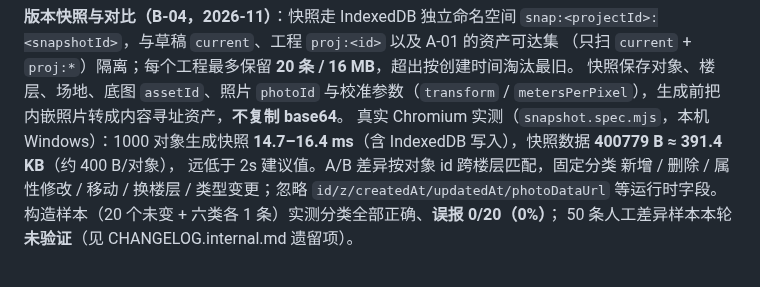
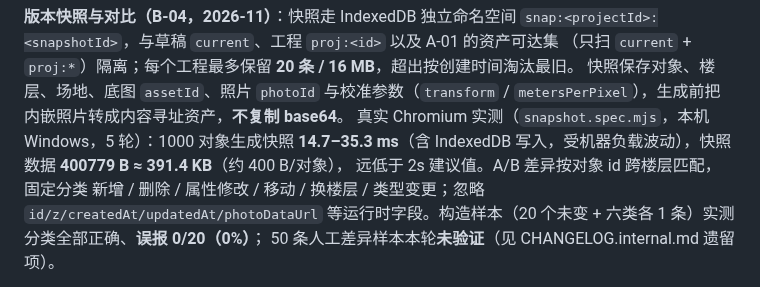
Before and after one commit to idcu/plotpin, a Markdown page: docs/engineering.md, the part around the change. Drawn GitHub-style.

Commit message:
docs(snapshot): 回填 1000 对象快照 5 轮实测区间
实测 wall 14.8/16.5/18.5/27.2/35.3ms，meta 14.7-35.2ms，bytes 400779B(391.4KB)；原文档 14.7-16.4ms 未覆盖后续负载波动，按实际数据扩区间，无阈值放宽。

```diff
--- a/docs/engineering.md
+++ b/docs/engineering.md
@@ -146,8 +146,8 @@ bench 的 Node 桩数据替代**——两者的场景、渲染器与绝对值不
 （只扫 `current` + `proj:*`）隔离；每个工程最多保留 **20 条 / 16 MB**，超出按创建时间淘汰最旧。
 快照保存对象、楼层、场地、底图 `assetId`、照片 `photoId` 与校准参数（`transform` /
 `metersPerPixel`），生成前把内嵌照片转成内容寻址资产，**不复制 base64**。
-真实 Chromium 实测（`snapshot.spec.mjs`，本机 Windows）：1000 对象生成快照
-**14.7–16.4 ms**（含 IndexedDB 写入），快照数据 **400779 B ≈ 391.4 KB**（约 400 B/对象），
+真实 Chromium 实测（`snapshot.spec.mjs`，本机 Windows，5 轮）：1000 对象生成快照
+**14.7–35.3 ms**（含 IndexedDB 写入，受机器负载波动），快照数据 **400779 B ≈ 391.4 KB**（约 400 B/对象），
 远低于 2s 建议值。A/B 差异按对象 id 跨楼层匹配，固定分类
 新增 / 删除 / 属性修改 / 移动 / 换楼层 / 类型变更；忽略 `id/z/createdAt/updatedAt/photoDataUrl`
 等运行时字段。构造样本（20 个未变 + 六类各 1 条）实测分类全部正确、**误报 0/20（0%）**；
```
Also changed, not shown: CHANGELOG.internal.md (+1 -1 lines), docs/features.md (+1 -1 lines).
